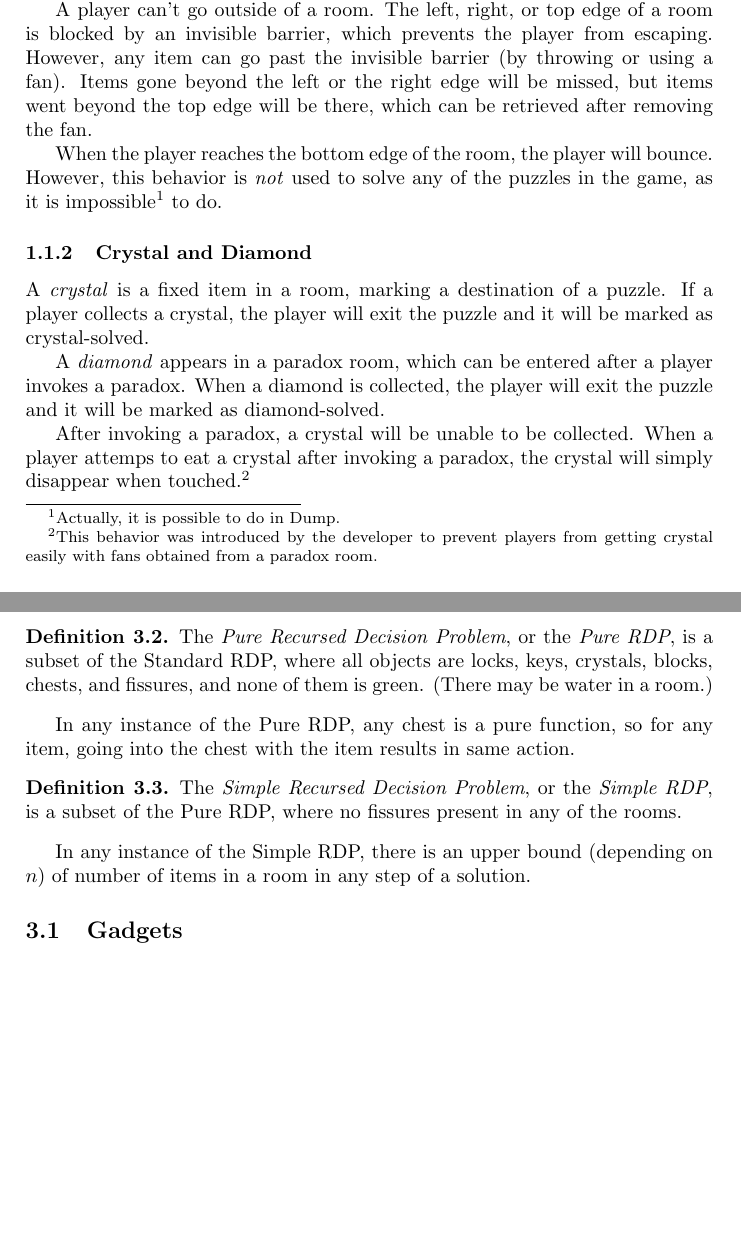
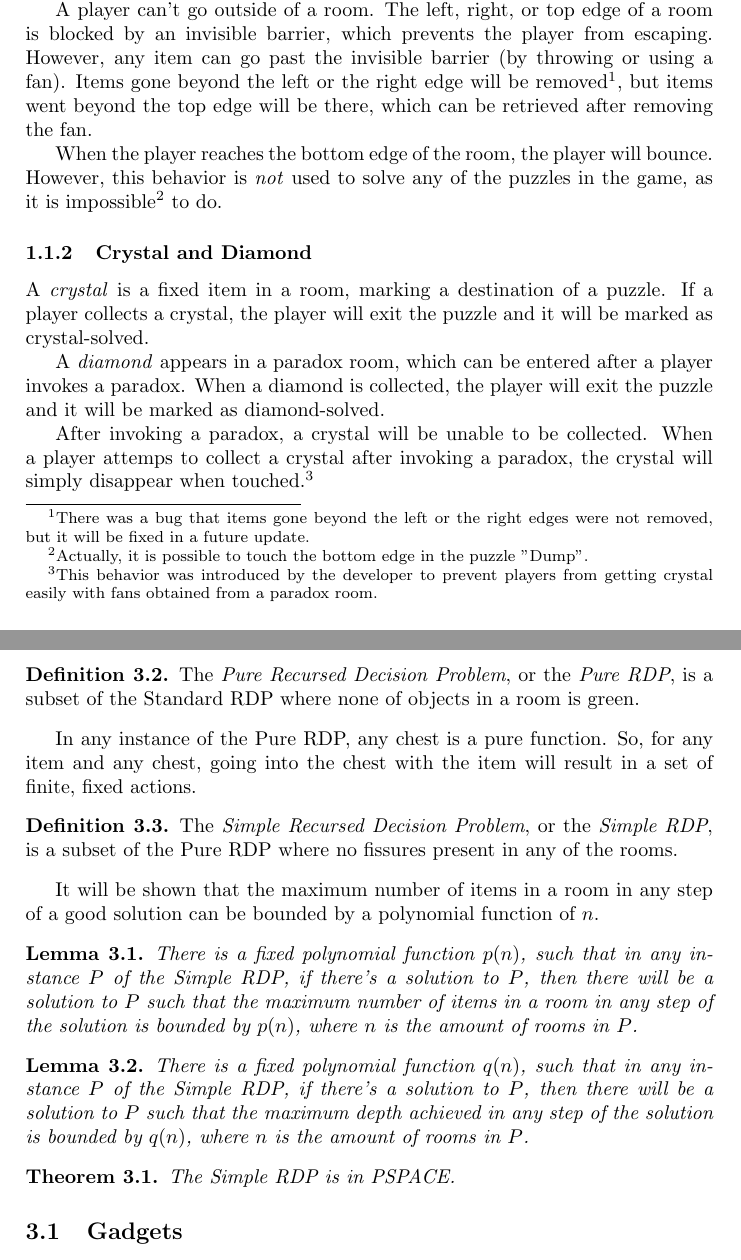
Before and after one commit to 123jimin/theory-of-recursed, a LaTeX document (theory-of-recursed.tex): two parts of pages 2 and 4 of 4, joined at a grey line, cut so that both start at the same text, the shorter picture padded with empty space. Compiled offline with pdfLaTeX.

Commit message:
Fixed some descriptions and added some lemmas and theorems to prove related to Simple RDP

```diff
--- a/theory-of-recursed.tex
+++ b/theory-of-recursed.tex
@@ -1,5 +1,9 @@
 \documentclass[a4paper]{article}
 \usepackage{amsmath,amsfonts,amssymb,amsthm}
+
+\theoremstyle{theorem}
+\newtheorem{theorem}{Theorem}[section]
+\newtheorem{lemma}{Lemma}[section]
 
 \theoremstyle{definition}
 \newtheorem{definition}{Definition}[section]
@@ -30,17 +31,17 @@ The main objective of a Recursed puzzle is to reach to a destination using vario
 A \emph{room} is a rectangular area with tiles and various items in it.
 The size of a room is $20\times15$, where there are 20 tiles horizontally and 15 tiles vertically.
 
-There can be items (which will be described later) in a room, and there is no (logical) limit how many items
-can be in a room.
+There can be items (which will be described later) in a room, and there is no (logical) limit how many items can be in a room.
 
 A player can't go outside of a room. The left, right, or top edge of a room is blocked by an invisible barrier,
 which prevents the player from escaping. However, any item can go past the invisible barrier (by throwing or using a fan).
-Items gone beyond the left or the right edge will be missed, but items went beyond the top edge will be there, which can be
-retrieved after removing the fan.
+Items gone beyond the left or the right edge will be removed\footnote{There was a bug that items gone beyond the left or the right
+edges were not removed, but it will be fixed in a future update.},
+but items went beyond the top edge will be there, which can be retrieved after removing the fan.
 
 When the player reaches the bottom edge of the room, the player will bounce.
 However, this behavior is \emph{not} used to solve any of the puzzles in the game,
-as it is impossible\footnote{Actually, it is possible to do in Dump.} to do.
+as it is impossible\footnote{Actually, it is possible to touch the bottom edge in the puzzle "Dump".} to do.
 \subsubsection{Crystal and Diamond}
 A \emph{crystal} is a fixed item in a room, marking a destination of a puzzle. If a player
 collects a crystal, the player will exit the puzzle and it will be marked as crystal-solved.
@@ -48,7 +49,7 @@ collects a crystal, the player will exit the puzzle and it will be marked as cry
 A \emph{diamond} appears in a paradox room, which can be entered after a player invokes a paradox.
 When a diamond is collected, the player will exit the puzzle and it will be marked as diamond-solved.
 
-After invoking a paradox, a crystal will be unable to be collected. When a player attemps to eat a crystal
+After invoking a paradox, a crystal will be unable to be collected. When a player attemps to collect a crystal
 after invoking a paradox, the crystal will simply disappear when touched.\footnote{This behavior was introduced
 by the developer to prevent players from getting crystal easily with fans obtained from a paradox room.}
 \subsubsection{Throw}
@@ -87,18 +90,30 @@ of rooms $n$, for any proper encoding (where additional $\log n$ terms might app
 
 There are several interesting sub-problems of the Standard RDP.
 \begin{definition}
-The \emph{Pure Recursed Decision Problem}, or the \emph{Pure RDP}, is a subset of the Standard RDP,
-where all objects are locks, keys, crystals, blocks, chests, and fissures, and none of them is green. (There may be water in a room.)
+The \emph{Pure Recursed Decision Problem}, or the \emph{Pure RDP}, is a subset of the Standard RDP where none of objects in a room is green.
 \end{definition}
-In any instance of the Pure RDP, any chest is a pure function, so for any item, going into the chest with the item
-results in same action.
+In any instance of the Pure RDP, any chest is a pure function. So, for any item and any chest, going into the chest with the item will result in a set of finite, fixed actions.
 
 \begin{definition}
-The \emph{Simple Recursed Decision Problem}, or the \emph{Simple RDP}, is a subset of the Pure RDP,
-where no fissures present in any of the rooms.
+The \emph{Simple Recursed Decision Problem}, or the \emph{Simple RDP}, is a subset of the Pure RDP where no fissures present in any of the rooms.
 \end{definition}
-In any instance of the Simple RDP, there is an upper bound (depending on $n$) of number of items in a room
-in any step of a solution.
+
+It will be shown that the maximum number of items in a room in any step of a good solution can be bounded by a polynomial function of $n$.
+\begin{lemma}
+There is a fixed polynomial function $p(n)$, such that in any instance $P$ of the Simple RDP, if there's a solution to $P$,
+then there will be a solution to $P$ such that the maximum number of items in a room in any step of the solution is bounded by $p(n)$,
+where $n$ is the amount of rooms in $P$.
+\end{lemma}
+
+\begin{lemma}
+There is a fixed polynomial function $q(n)$, such that in any instance $P$ of the Simple RDP, if there's a solution to $P$,
+then there will be a solution to $P$ such that the maximum depth achieved in any step of the solution is bounded by $q(n)$,
+where $n$ is the amount of rooms in $P$.
+\end{lemma}
+
+\begin{theorem}
+The Simple RDP is in PSPACE.
+\end{theorem}
 
 \subsection{Gadgets}
 \subsection{Reduction from 3-SAT}
```
Also changed, not shown: theory-of-recursed.pdf, theory-of-recursed.tex (13 more changed lines).
